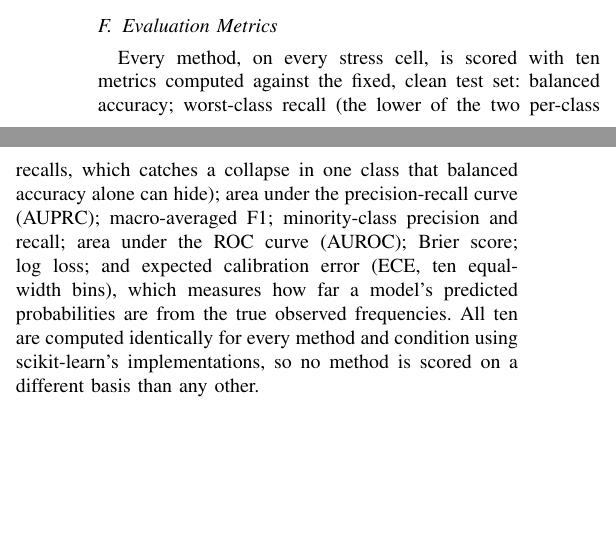
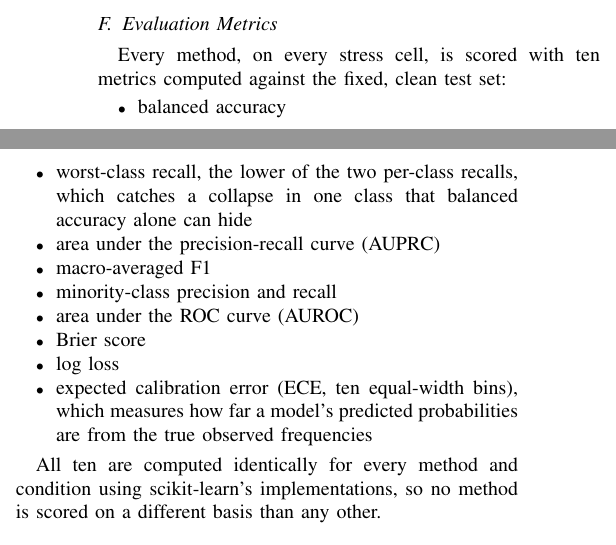
Before and after one commit to darkamgel/Imbalance-Correction, a LaTeX paper (paper/main.tex, which reads paper/sections/03_methods.tex): two parts of the columns of page 5 of 7, joined at a grey line, cut so that both start at the same text, the shorter picture padded with empty space. Compiled offline with pdfLaTeX.

Commit message:
Remove the last remaining semicolons: convert metrics list to itemize
Per explicit instruction to have zero semicolons anywhere in Methods
prose. The Evaluation Metrics sentence was the one holdout (kept
deliberately in the last commit since several list items contain their
own internal commas), but the cleaner fix is to sidestep the whole
problem: converted the ten-metric enumeration from one long
semicolon-separated sentence into a proper itemized list, where each
metric gets its own line and no separator character is needed at all
to disambiguate item boundaries.

Methods prose now has zero semicolons.

```diff
--- a/paper/sections/03_methods.tex
+++ b/paper/sections/03_methods.tex
@@ -274,14 +274,24 @@ deployable result.
 \label{sec:methods-metrics}
 
 Every method, on every stress cell, is scored with ten metrics computed
-against the fixed, clean test set: balanced accuracy; worst-class recall (the
-lower of the two per-class recalls, which catches a collapse in one class
-that balanced accuracy alone can hide); area under the precision-recall curve
-(AUPRC); macro-averaged F1; minority-class precision and recall; area under
-the ROC curve (AUROC); Brier score; log loss; and expected calibration error
-(ECE, ten equal-width bins), which measures how far a model's predicted
-probabilities are from the true observed frequencies. All ten are computed
-identically for every method and condition using
+against the fixed, clean test set:
+
+\begin{itemize}
+\item balanced accuracy
+\item worst-class recall, the lower of the two per-class recalls, which
+catches a collapse in one class that balanced accuracy alone can hide
+\item area under the precision-recall curve (AUPRC)
+\item macro-averaged F1
+\item minority-class precision and recall
+\item area under the ROC curve (AUROC)
+\item Brier score
+\item log loss
+\item expected calibration error (ECE, ten equal-width bins), which
+measures how far a model's predicted probabilities are from the true
+observed frequencies
+\end{itemize}
+
+All ten are computed identically for every method and condition using
 scikit-learn's implementations, so no method is scored on a different basis
 than any other.
 
```
